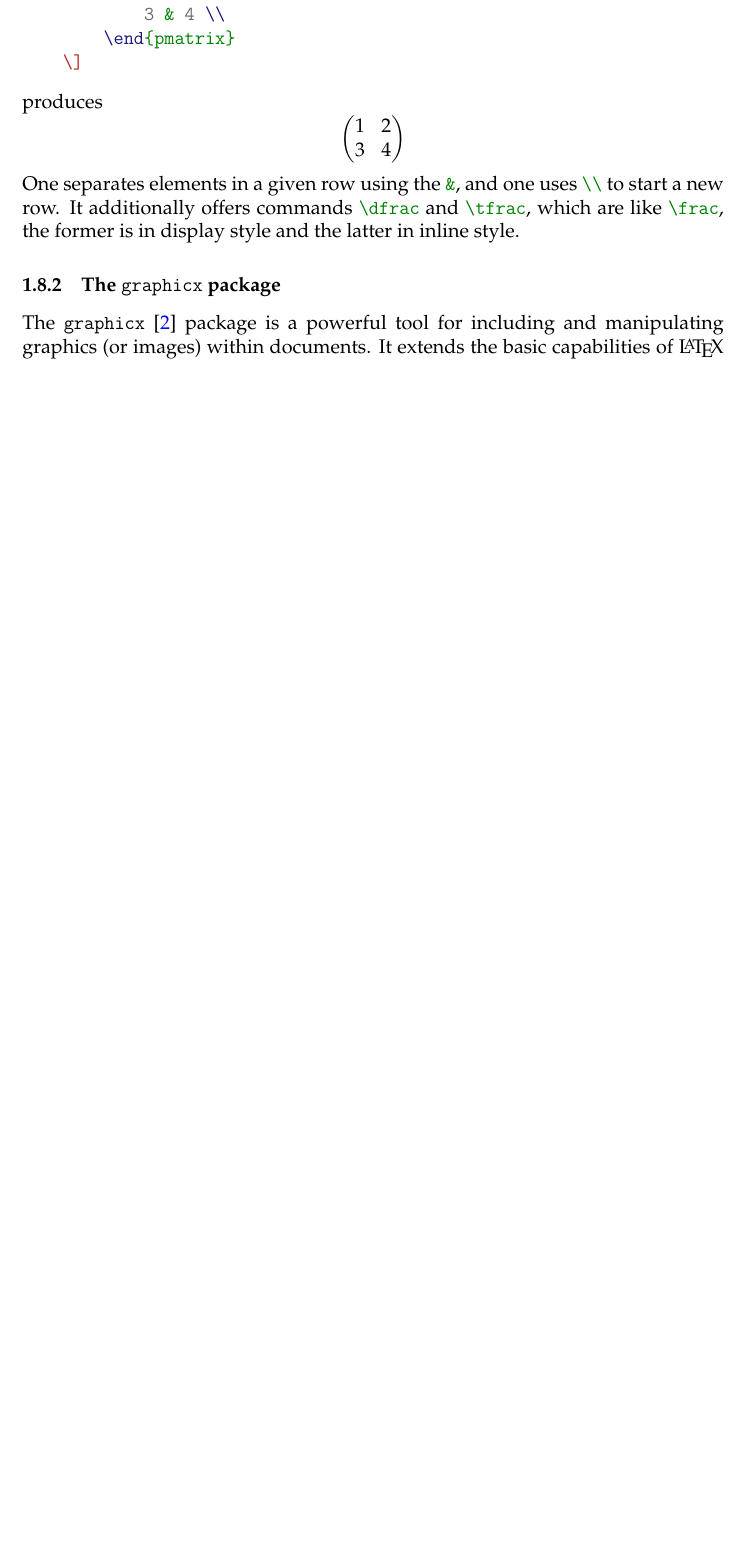
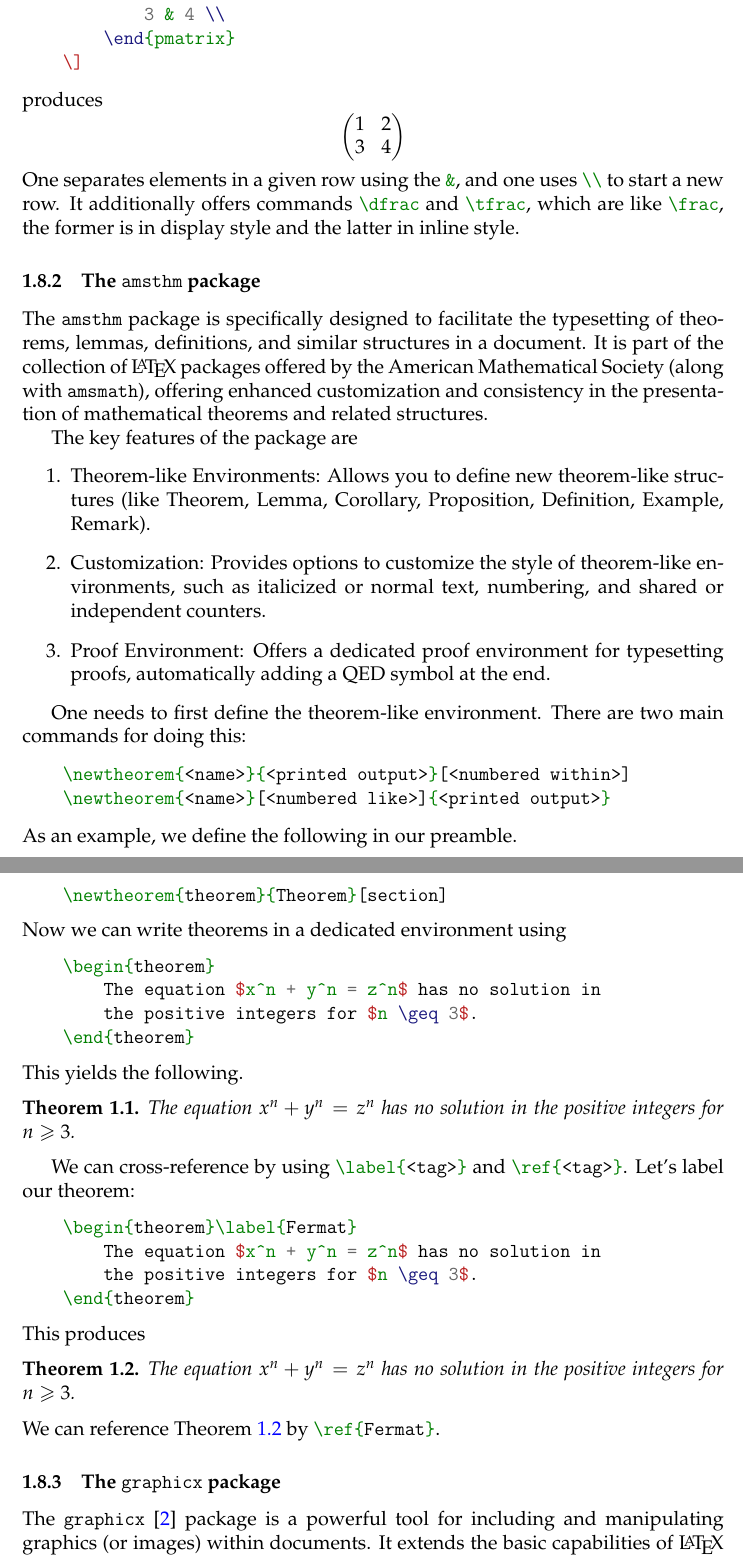
Before and after one commit to joshmaglione/CS3101-Notes, a LaTeX document (Notes/LectureNotes.tex): part of page 13 of 15 before the commit and two parts of pages 13 and 14 of 16 after it, the two joined at a grey line, cut so that both start at the same text, the shorter picture padded with empty space. The pictures show the PDF file Notes/LectureNotes.pdf that the author committed with the source.

Commit message:
theorem environments

```diff
--- a/Notes/LectureNotes.tex
+++ b/Notes/LectureNotes.tex
@@ -34,6 +34,7 @@
 \numberwithin{equation}{section}
 \numberwithin{figure}{section}
 
+\newtheorem{theorem}{Theorem}[section]
 \newtheorem{thm}{Theorem}[section]
 \newtheorem*{thm*}{Theorem}
 \newtheorem*{con*}{Conjecture}
@@ -754,6 +755,65 @@ uses \mintinline{latex}|\\| to start a new row. It additionally offers commands
 inline style.
 
 
+\subsubsection{The \texttt{amsthm} package}
+
+The \texttt{amsthm} package is specifically designed to facilitate the
+typesetting of theorems, lemmas, definitions, and similar structures in a
+document. It is part of the collection of \LaTeX\ packages offered by the
+American Mathematical Society (along with \texttt{amsmath}), offering enhanced
+customization and consistency in the presentation of mathematical theorems and
+related structures.
+
+The key features of the package are
+\begin{enumerate}
+	\item Theorem-like Environments: Allows you to define new theorem-like
+	structures (like Theorem, Lemma, Corollary, Proposition, Definition,
+	Example, Remark).
+	\item Customization: Provides options to customize the style of theorem-like
+	environments, such as italicized or normal text, numbering, and shared or
+	independent counters.
+	\item Proof Environment: Offers a dedicated proof environment for
+	typesetting proofs, automatically adding a QED symbol at the end.
+\end{enumerate}
+
+One needs to first define the theorem-like environment. There are two main commands for doing this:
+\begin{minted}{latex}
+	\newtheorem{<name>}{<printed output>}[<numbered within>]
+	\newtheorem{<name>}[<numbered like>]{<printed output>}
+\end{minted}
+As an example, we define the following in our preamble.
+\begin{minted}{latex}
+	\newtheorem{theorem}{Theorem}[section]
+\end{minted}
+Now we can write theorems in a dedicated environment using
+\begin{minted}{latex}
+	\begin{theorem}
+		The equation $x^n + y^n = z^n$ has no solution in
+		the positive integers for $n \geq 3$.
+	\end{theorem}
+\end{minted}
+This yields the following.
+
+\begin{theorem}
+	The equation $x^n + y^n = z^n$ has no solution in
+	the positive integers for $n \geq 3$.
+\end{theorem}
+
+We can cross-reference by using \mintinline{latex}|\label{<tag>}| and
+\mintinline{latex}|\ref{<tag>}|. Let's label our theorem:
+\begin{minted}{latex}
+	\begin{theorem}\label{Fermat}
+		The equation $x^n + y^n = z^n$ has no solution in
+		the positive integers for $n \geq 3$.
+	\end{theorem}
+\end{minted}
+This produces
+\begin{theorem}\label{Fermat}
+	The equation $x^n + y^n = z^n$ has no solution in
+	the positive integers for $n \geq 3$.
+\end{theorem}
+\noindent We can reference Theorem~\ref{Fermat} by \mintinline{latex}|\ref{Fermat}|.
+
 \subsubsection{The \texttt{graphicx} package}
 
 The \texttt{graphicx} \cite{graphicx} package is a powerful tool for including
```
Also changed, not shown: Notes/LectureNotes.pdf, Notes/LectureNotes.tex (1 more changed lines).
